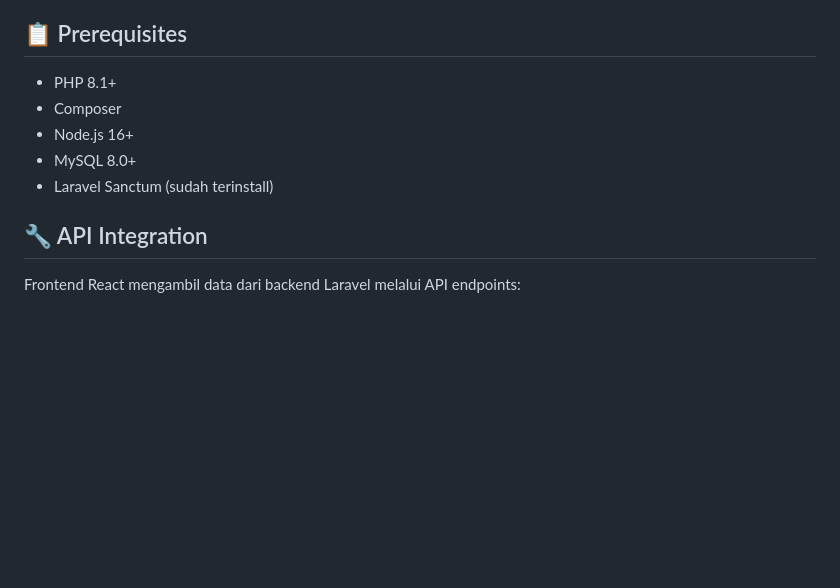
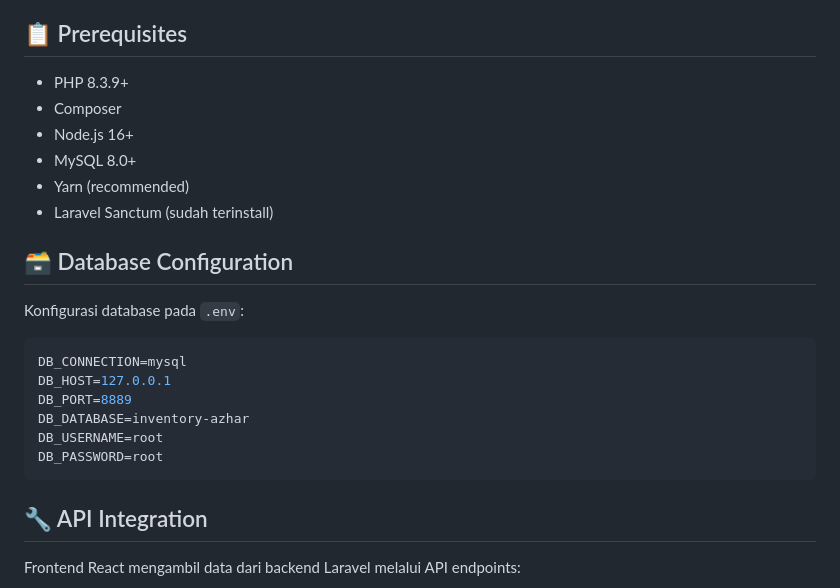
Before and after one commit to gunturmaulanap/azhar-material, a Markdown page: README.md, the part around the change. GitHub-like rendering; blank space fills up the shorter version.

Commit message:
auto-commit for d3312e6c-36d7-41d1-86da-e686692854c8

````diff
--- a/README.md
+++ b/README.md
@@ -129,11 +129,24 @@ yarn start
 
 ## 📋 Prerequisites
 
-- PHP 8.1+
+- PHP 8.3.9+
 - Composer
 - Node.js 16+
 - MySQL 8.0+
+- Yarn (recommended)
 - Laravel Sanctum (sudah terinstall)
+
+## 🗃️ Database Configuration
+
+Konfigurasi database pada `.env`:
+```env
+DB_CONNECTION=mysql
+DB_HOST=127.0.0.1
+DB_PORT=8889
+DB_DATABASE=inventory-azhar
+DB_USERNAME=root
+DB_PASSWORD=root
+```
 
 ## 🔧 API Integration
 
````
